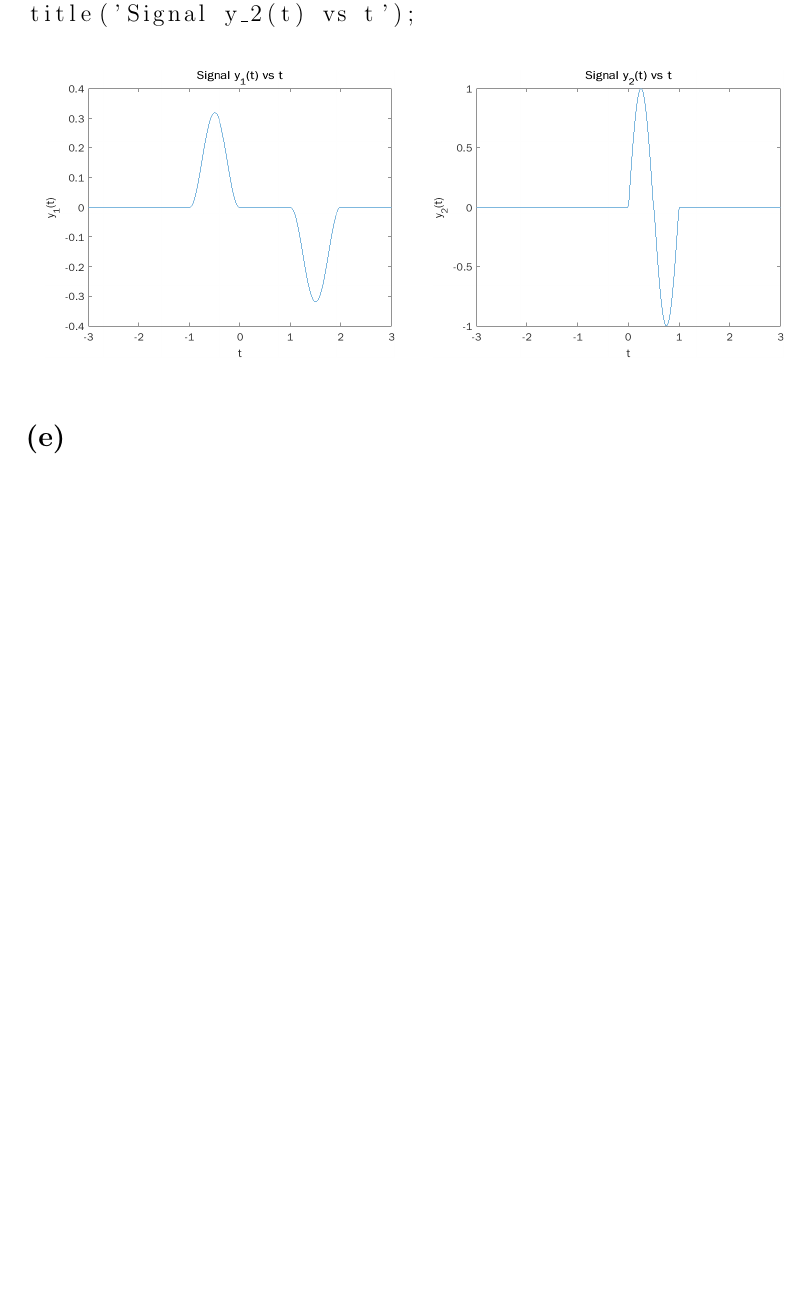
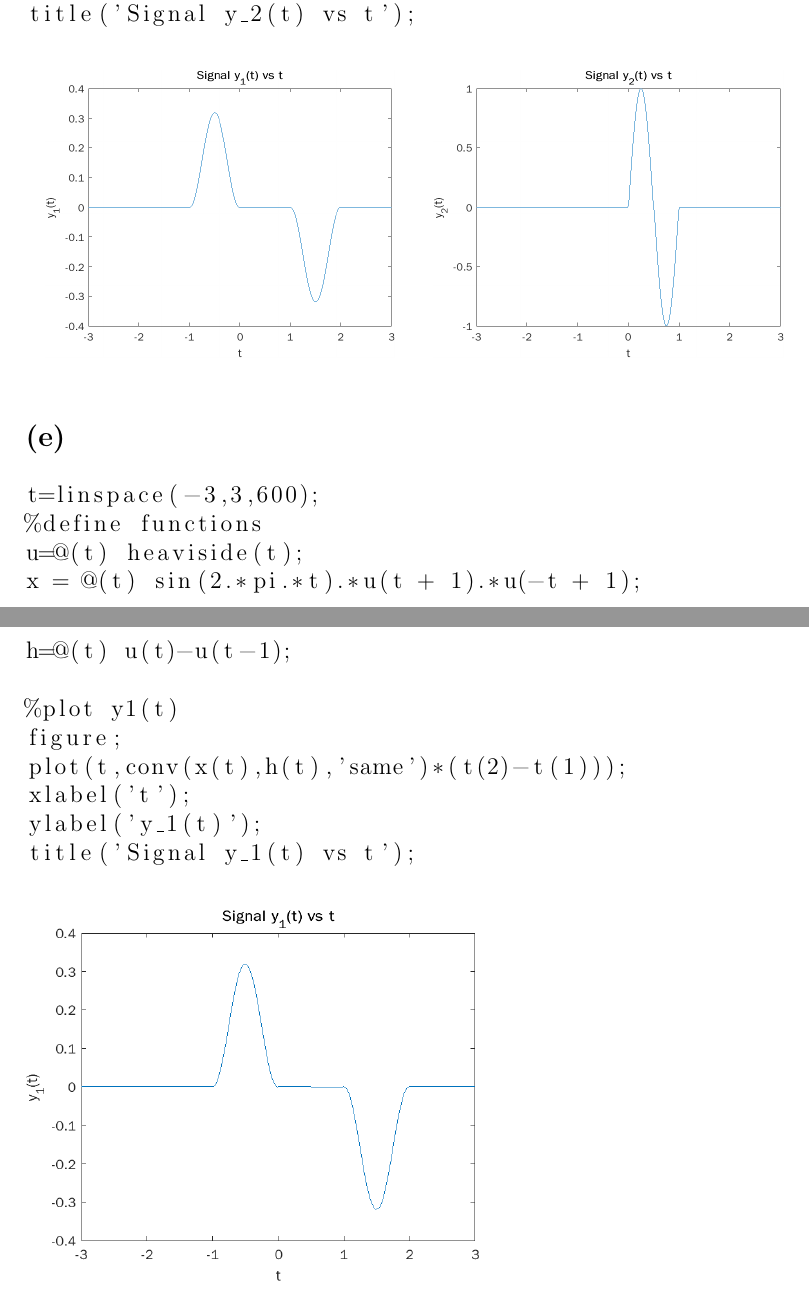
Before and after one commit to HighSpeeds/ECE102, a LaTeX problem sheet (Homework 3/file.tex): part of page 15 of 15 before the commit and two parts of pages 15 and 16 of 16 after it, the two joined at a grey line, cut so that both start at the same text, the shorter picture padded with empty space. Compiled offline with pdfLaTeX.

Commit message:
Finished Homework 3

```diff
--- a/Homework 3/file.tex
+++ b/Homework 3/file.tex
@@ -336,5 +336,20 @@ title('Signal y_2(t) vs t');
 \end{subfigure}
 \end{figure}
 \subsection*{(e)}
+\begin{lstlisting}
+t=linspace(-3,3,600);
+%define functions
+u=@(t) heaviside(t);
+x = @(t) sin(2.*pi.*t).*u(t + 1).*u(-t + 1);
+h=@(t) u(t)-u(t-1);
 
+%plot y1(t)
+figure;
+plot(t,conv(x(t),h(t),'same')*(t(2)-t(1)));
+xlabel('t');
+ylabel('y_1(t)');
+title('Signal y_1(t) vs t');
+\end{lstlisting}
+\begin{figure}[h]\includegraphics[width=8cm]{4e}
+\end{figure}
 \end{document}
```
Also changed, not shown: Homework 3/4e.png (added), 4 other files.
